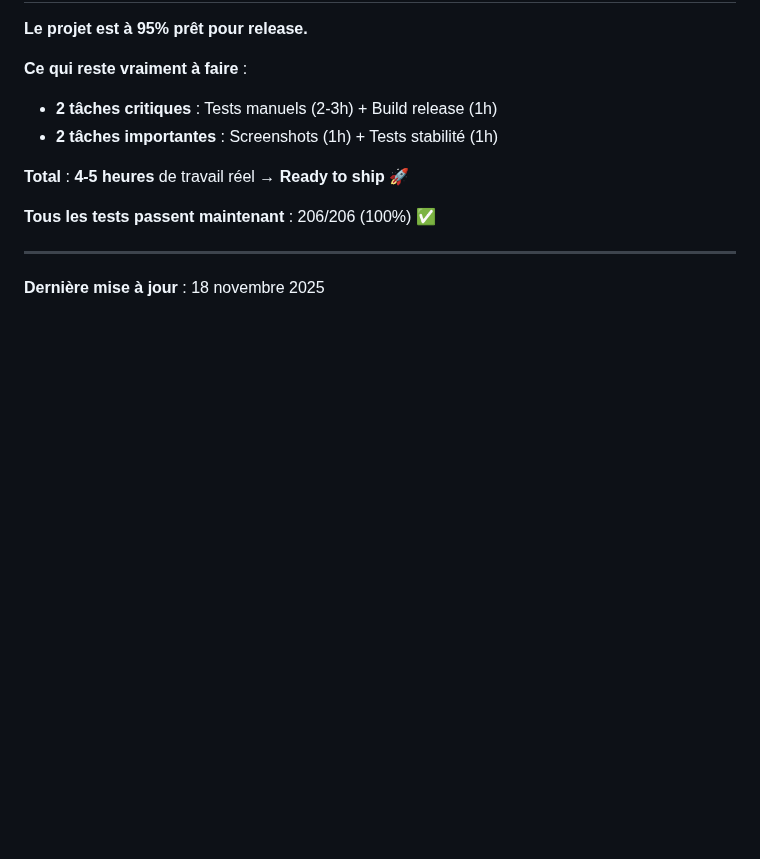
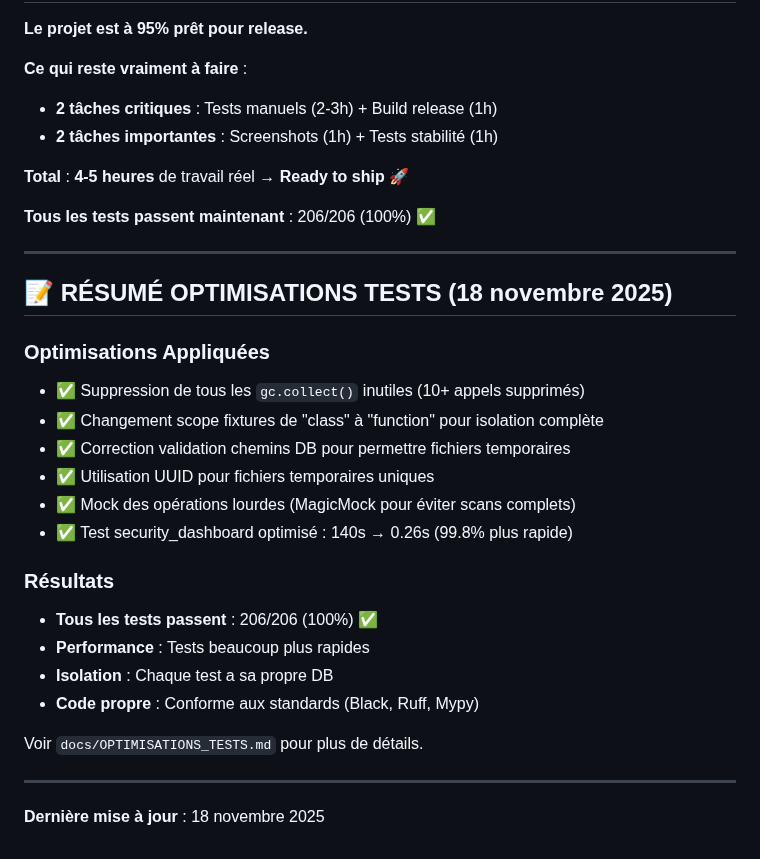
Before and after one commit to arkalia-luna-system/arkalia-cia, a Markdown page: docs/CE_QUI_RESTE_A_FAIRE.md, the part around the change. GitHub-like rendering; blank space fills up the shorter version.

Commit message:
docs: Ajout résumé optimisations tests dans CE_QUI_RESTE_A_FAIRE.md

```diff
--- a/docs/CE_QUI_RESTE_A_FAIRE.md
+++ b/docs/CE_QUI_RESTE_A_FAIRE.md
@@ -222,4 +222,24 @@
 
 ---
 
+## 📝 **RÉSUMÉ OPTIMISATIONS TESTS (18 novembre 2025)**
+
+### Optimisations Appliquées
+- ✅ Suppression de tous les `gc.collect()` inutiles (10+ appels supprimés)
+- ✅ Changement scope fixtures de "class" à "function" pour isolation complète
+- ✅ Correction validation chemins DB pour permettre fichiers temporaires
+- ✅ Utilisation UUID pour fichiers temporaires uniques
+- ✅ Mock des opérations lourdes (MagicMock pour éviter scans complets)
+- ✅ Test security_dashboard optimisé : 140s → 0.26s (99.8% plus rapide)
+
+### Résultats
+- **Tous les tests passent** : 206/206 (100%) ✅
+- **Performance** : Tests beaucoup plus rapides
+- **Isolation** : Chaque test a sa propre DB
+- **Code propre** : Conforme aux standards (Black, Ruff, Mypy)
+
+Voir `docs/OPTIMISATIONS_TESTS.md` pour plus de détails.
+
+---
+
 **Dernière mise à jour** : 18 novembre 2025
```
